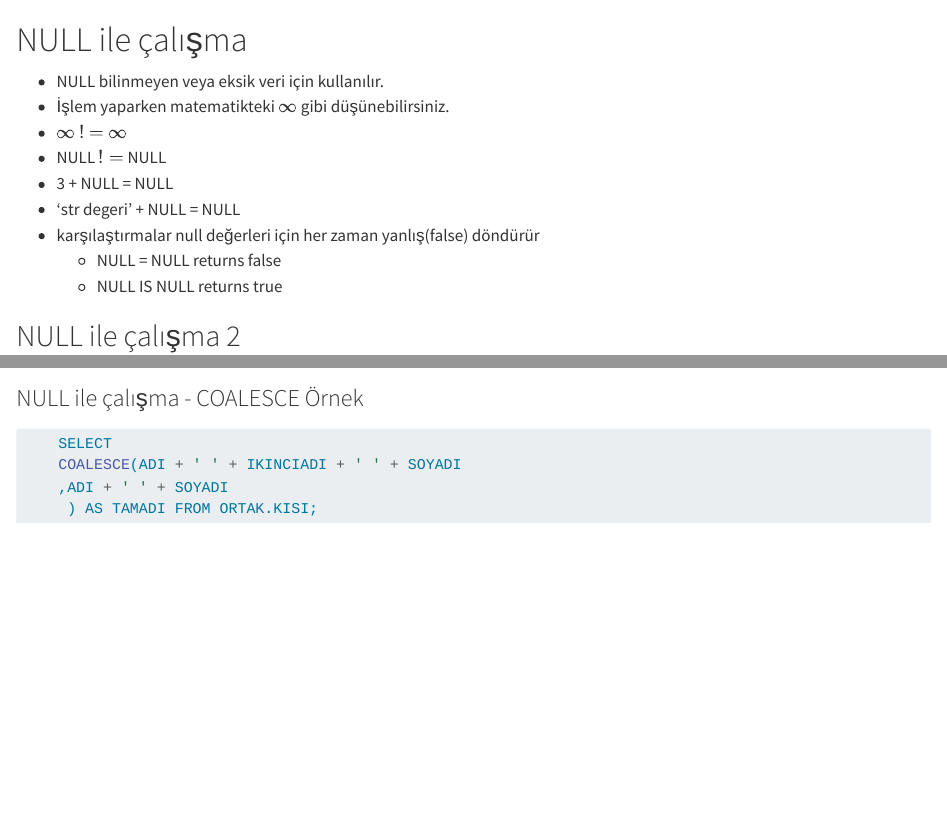
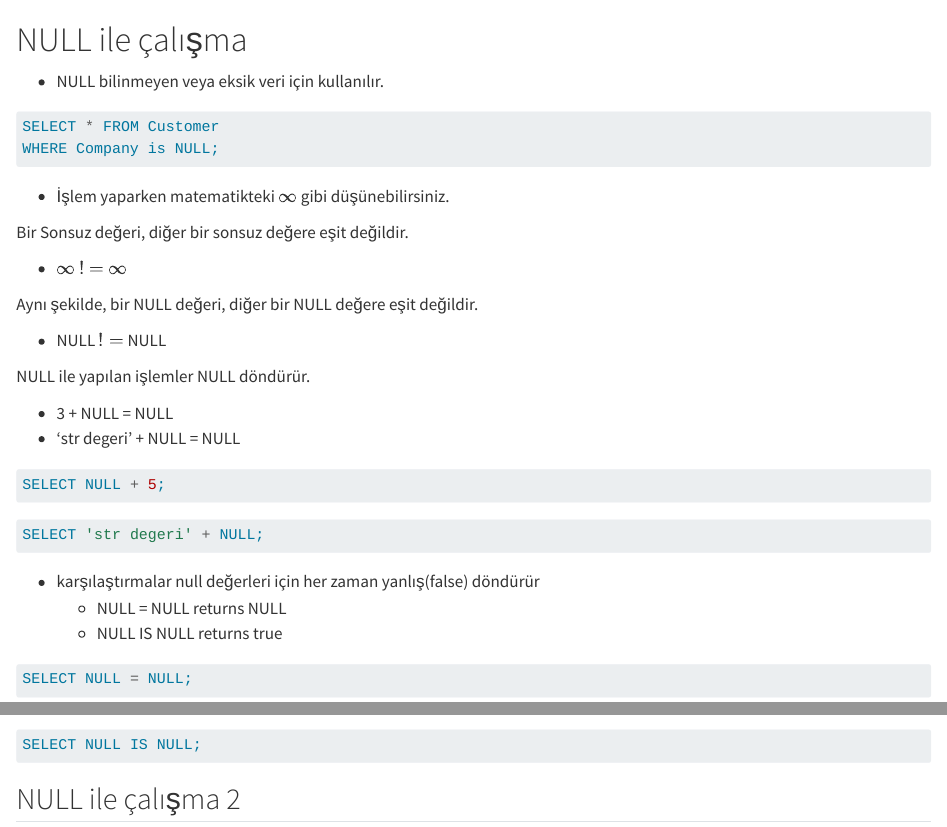
Before and after one commit to ati-ozgur/course-database, a Quarto document (course-contents/sql-null-tr.qmd): the page in a window 1100 px wide, from its top, and a second part further down, joined at a grey line. Rendered offline with R 4.5, knitr and Pandoc in place of Quarto, with nearby package versions.

Commit message:
NULL düzeltme

````diff
--- a/course-contents/sql-null-tr.qmd
+++ b/course-contents/sql-null-tr.qmd
@@ -1,16 +1,49 @@
 # NULL ile çalışma
+
+- NULL bilinmeyen veya eksik veri için kullanılır.
+
+```sql
+SELECT * FROM Customer
+WHERE Company is NULL;
+```
+
+
+- İşlem yaparken matematikteki $\infty$ gibi düşünebilirsiniz.
+
+Bir Sonsuz değeri, diğer bir sonsuz değere eşit değildir.
+
+- $\infty$ $!=$ $\infty$
+
+Aynı şekilde, bir NULL değeri, diğer bir NULL değere eşit değildir.
+
+- NULL $!=$ NULL
+
+NULL ile yapılan işlemler NULL döndürür.
+
+- 3 + NULL = NULL
+- 'str degeri' + NULL = NULL
 
 
 
-- NULL bilinmeyen veya eksik veri için kullanılır.
-- İşlem yaparken matematikteki $\infty$ gibi düşünebilirsiniz.
-- $\infty$ $!=$ $\infty$
-- NULL $!=$ NULL
-- 3 + NULL = NULL
-- 'str degeri' + NULL = NULL
+```sql
+SELECT NULL + 5;
+```
+
+```sql
+SELECT 'str degeri' + NULL;
+```
+
 - karşılaştırmalar null değerleri için her zaman yanlış(false) döndürür
-    * NULL = NULL returns false
+    * NULL = NULL returns NULL
     * NULL IS NULL returns true
+
+```sql
+SELECT NULL = NULL;
+```
+
+```sql
+SELECT NULL IS NULL;
+```
 
 ## NULL ile çalışma 2
 
````
